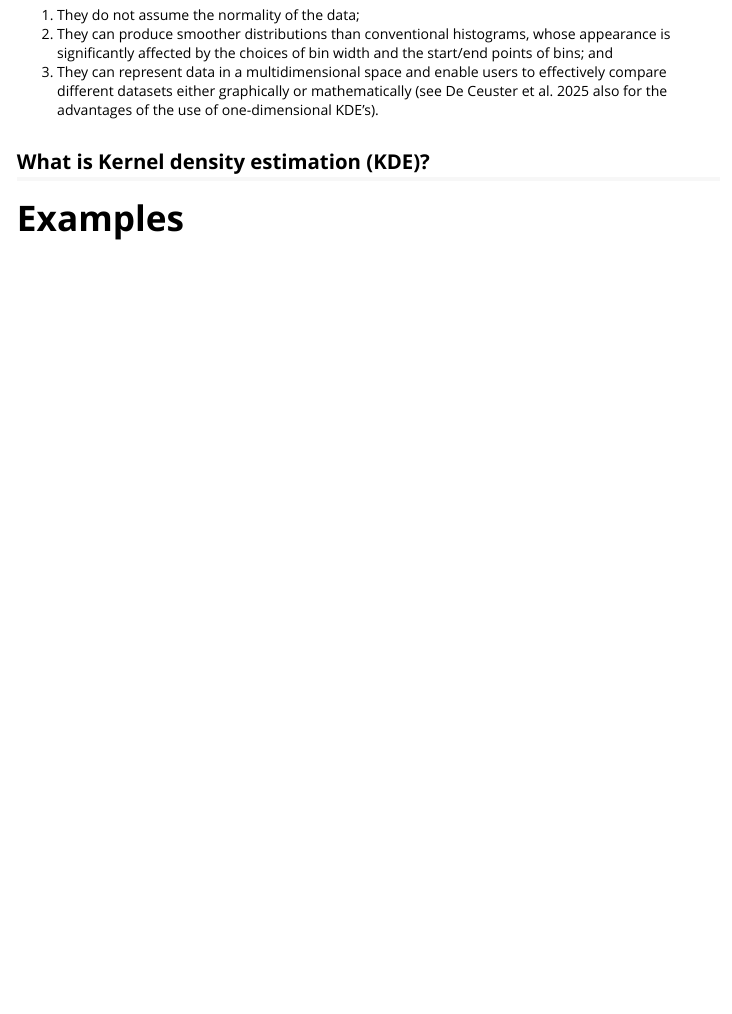
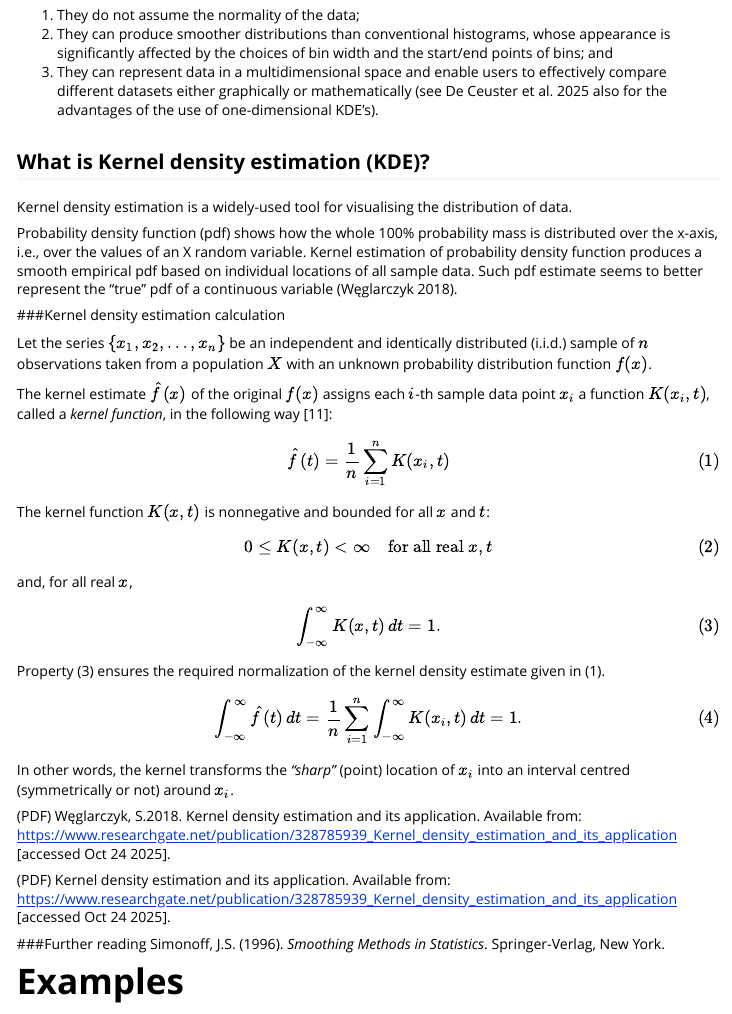
Before and after one commit to archaeothommy/ASTR, an R Markdown document (vignettes/KDE2_vignette.Rmd): the page in a window 1100 px wide, from 270 px down. Rendered offline with R 4.5, knitr and Pandoc, with nearby package versions; some code elsewhere in the file could not run offline; common packages that the code uses without loading them are loaded.

Commit message:
more on density kernel estimation

```diff
--- a/vignettes/KDE2_vignette.Rmd
+++ b/vignettes/KDE2_vignette.Rmd
@@ -19,10 +19,52 @@ Kernel density estimation (KDE) is a non-parametric method to transform continuo
 
 ## What is Kernel density estimation (KDE)?
 
+Kernel density estimation is a widely-used tool for visualising the distribution of data.
+
+Probability density function (pdf) shows how the whole 100% probability mass is distributed over the x-axis, i.e., over the values of an X random variable. Kernel estimation of probability density function produces a smooth empirical pdf based on individual locations of all sample data. Such pdf estimate seems to better represent the "true" pdf of a continuous variable (Węglarczyk 2018).
+
+###Kernel density estimation calculation
+
+Let the series \( \{x_1, x_2, \ldots, x_n\} \) be an independent and identically distributed (i.i.d.) sample of \( n \) observations taken from a population \( X \) with an unknown probability distribution function \( f(x) \).
+
+The kernel estimate \( \hat{f}(x) \) of the original \( f(x) \) assigns each \( i \)-th sample data point \( x_i \) a function \( K(x_i, t) \), called a *kernel function*, in the following way [11]:
+
+\[
+\hat{f}(t) = \frac{1}{n} \sum_{i=1}^{n} K(x_i, t)
+\tag{1}
+\]
+
+The kernel function \( K(x, t) \) is nonnegative and bounded for all \( x \) and \( t \):
+
+\[
+0 \leq K(x, t) < \infty \quad \text{for all real } x, t
+\tag{2}
+\]
+
+and, for all real \( x \),
+
+\[
+\int_{-\infty}^{\infty} K(x, t) \, dt = 1.
+\tag{3}
+\]
+
+Property (3) ensures the required normalization of the kernel density estimate given in (1).
+
+\[
+\int_{-\infty}^{\infty} \hat{f}(t) \, dt
+= \frac{1}{n} \sum_{i=1}^{n} \int_{-\infty}^{\infty} K(x_i, t) \, dt = 1.
+\tag{4}
+\]
+
+In other words, the kernel transforms the *"sharp"* (point) location of \( x_i \) into an interval centred (symmetrically or not) around \( x_i \).
+
+(PDF) Węglarczyk, S.2018. Kernel density estimation and its application. Available from: https://www.researchgate.net/publication/328785939_Kernel_density_estimation_and_its_application [accessed Oct 24 2025].
+
+(PDF) Kernel density estimation and its application. Available from: https://www.researchgate.net/publication/328785939_Kernel_density_estimation_and_its_application [accessed Oct 24 2025].
 
 
-
-
+###Further reading
+Simonoff, J.S. (1996). *Smoothing Methods in Statistics*. Springer-Verlag, New York.
 
 
 # Examples
```
